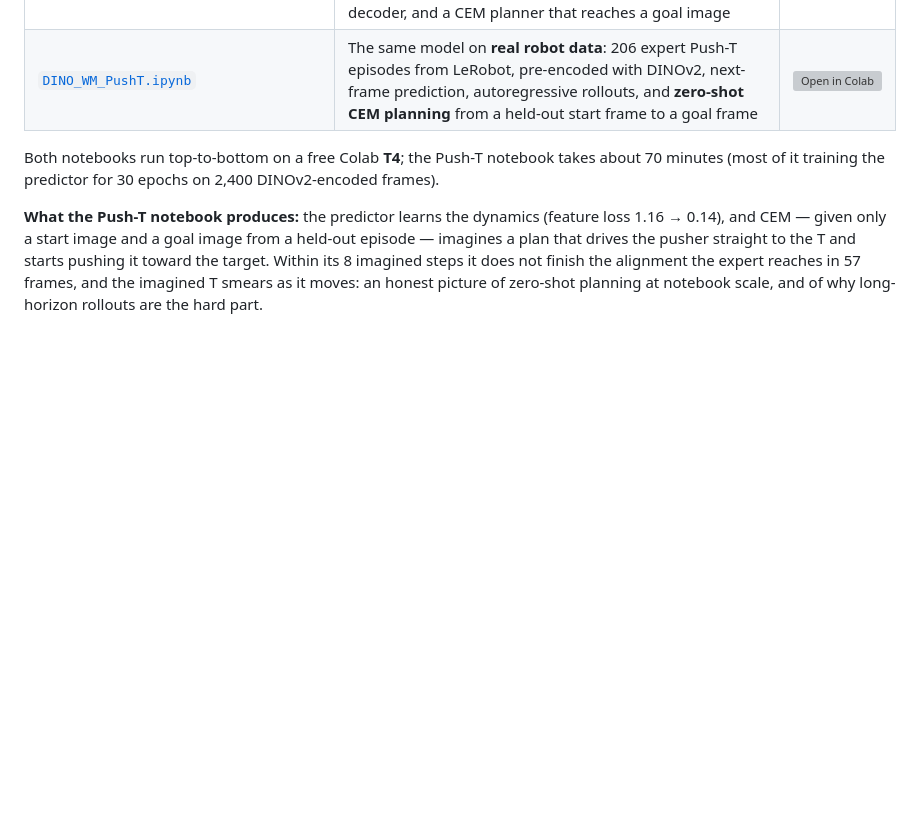
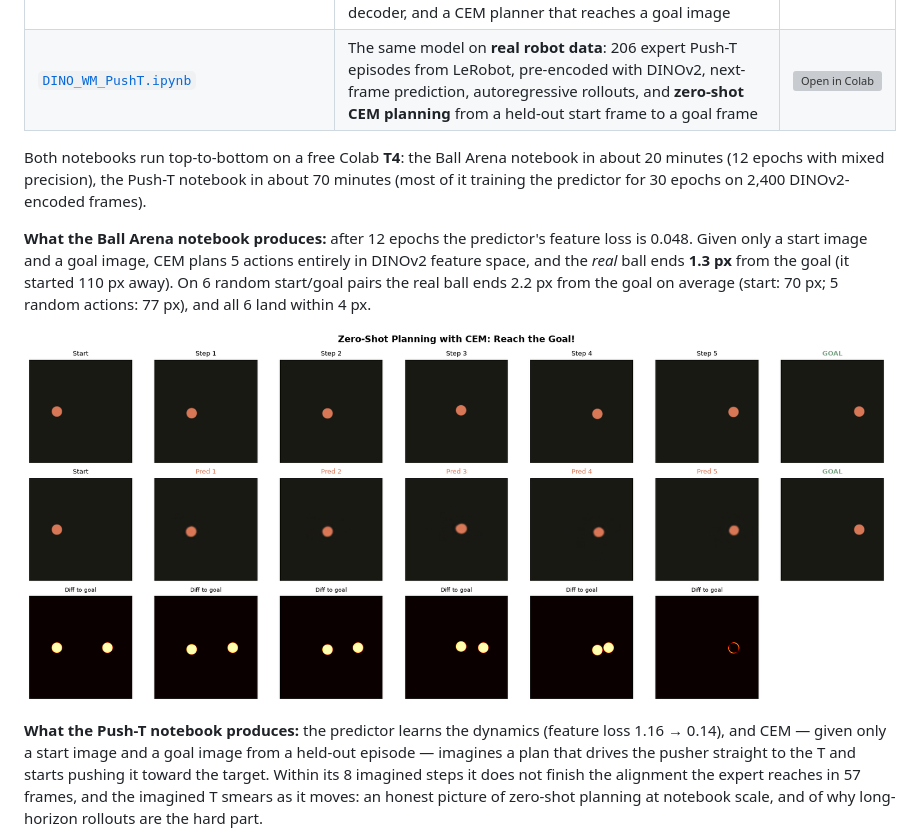
Before and after one commit to RajatDandekar/build-a-world-model-from-scratch, a Markdown page: lecture-10-dino-wm/README.md, the part around the change. GitHub-like rendering; pictures changed too: lecture-10-dino-wm/assets/ballarena_zero_shot_plan.png (added); blank space fills up the shorter version; grey boxes are pictures that could not be loaded.

Commit message:
Lecture 10: Ball Arena DINO-WM notebook runs in ~20 min on a T4 and plans to within 2 px
- mixed-precision training, 12 epochs (fp32 30 epochs took >90 min on a T4)
- scale proprio (pixels -> [0,1]); the raw values swamped training and broke planning
- predictor also predicts next-step proprio tokens; rollouts stay in feature space
- CEM: first planned action rides on the current frame (was off by one), all samples batched
- new cell: 6 random start/goal pairs, mean 2.2 px vs 77 px for random actions

Co-Authored-By: Claude Opus 5.5 <noreply@anthropic.com>

```diff
--- a/lecture-10-dino-wm/README.md
+++ b/lecture-10-dino-wm/README.md
@@ -16,8 +16,16 @@ imagined final frame is closest to a goal image. Only the predictor is trained.
 | [`DINO_World_Model_From_Scratch.ipynb`](DINO_World_Model_From_Scratch.ipynb) | Every DINO-WM component from scratch on a small **Ball Arena** world: frozen DINOv2 encoder, action/proprio encoders, block-causal transformer predictor, optional decoder, and a CEM planner that reaches a goal image | [![Open in Colab](https://colab.research.google.com/assets/colab-badge.svg)](https://colab.research.google.com/github/RajatDandekar/build-a-world-model-from-scratch/blob/main/lecture-10-dino-wm/DINO_World_Model_From_Scratch.ipynb) |
 | [`DINO_WM_PushT.ipynb`](DINO_WM_PushT.ipynb) | The same model on **real robot data**: 206 expert Push-T episodes from LeRobot, pre-encoded with DINOv2, next-frame prediction, autoregressive rollouts, and **zero-shot CEM planning** from a held-out start frame to a goal frame | [![Open in Colab](https://colab.research.google.com/assets/colab-badge.svg)](https://colab.research.google.com/github/RajatDandekar/build-a-world-model-from-scratch/blob/main/lecture-10-dino-wm/DINO_WM_PushT.ipynb) |
 
-Both notebooks run top-to-bottom on a free Colab **T4**; the Push-T notebook takes about 70 minutes (most of it
-training the predictor for 30 epochs on 2,400 DINOv2-encoded frames).
+Both notebooks run top-to-bottom on a free Colab **T4**: the Ball Arena notebook in about 20 minutes (12 epochs
+with mixed precision), the Push-T notebook in about 70 minutes (most of it training the predictor for 30 epochs on
+2,400 DINOv2-encoded frames).
+
+**What the Ball Arena notebook produces:** after 12 epochs the predictor's feature loss is 0.048. Given only a start
+image and a goal image, CEM plans 5 actions entirely in DINOv2 feature space, and the *real* ball ends **1.3 px** from
+the goal (it started 110 px away). On 6 random start/goal pairs the real ball ends 2.2 px from the goal on average
+(start: 70 px; 5 random actions: 77 px), and all 6 land within 4 px.
+
+<p align="center"><img src="assets/ballarena_zero_shot_plan.png" alt="Zero-shot CEM plan on Ball Arena: real execution, world-model imagination, distance to goal" width="100%"></p>
 
 **What the Push-T notebook produces:** the predictor learns the dynamics (feature loss 1.16 → 0.14), and CEM —
 given only a start image and a goal image from a held-out episode — imagines a plan that drives the pusher straight
```
Also changed, not shown: 1 other file.
